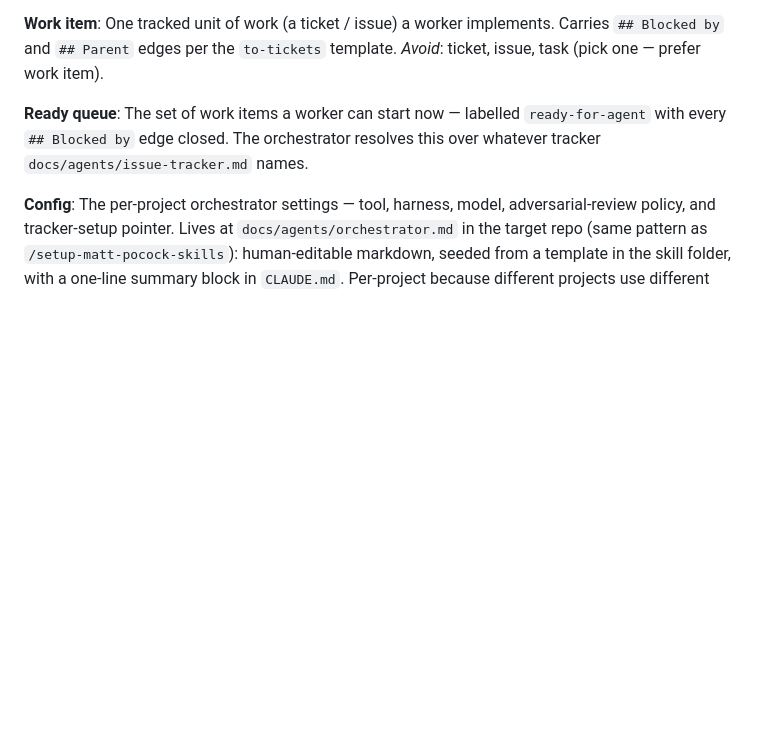
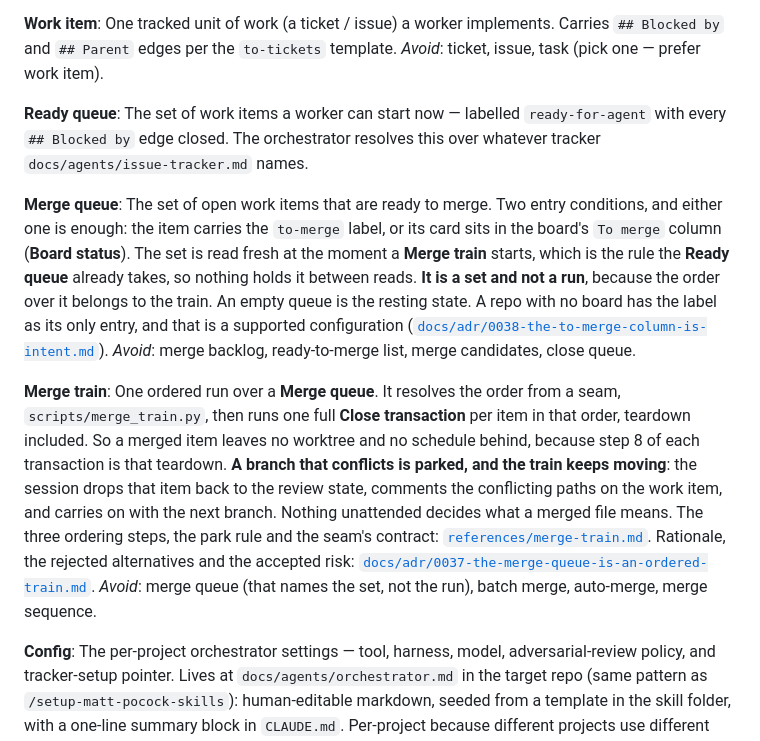
Before and after one commit to wagnersza/orchestrator-skills, a Markdown page: orchestrator/CONTEXT.md, the part around the change. GitHub-like rendering; blank space fills up the shorter version.

```diff
--- a/orchestrator/CONTEXT.md
+++ b/orchestrator/CONTEXT.md
@@ -210,6 +210,31 @@ _Avoid_: ticket, issue, task (pick one — prefer work item).
 **Ready queue**:
 The set of work items a worker can start now — labelled `ready-for-agent` with every `## Blocked by` edge closed. The orchestrator resolves this over whatever tracker `docs/agents/issue-tracker.md` names.
 
+**Merge queue**:
+The set of open work items that are ready to merge. Two entry conditions, and either one is
+enough: the item carries the `to-merge` label, or its card sits in the board's `To merge`
+column (**Board status**). The set is read fresh at the moment a **Merge train** starts,
+which is the rule the **Ready queue** already takes, so nothing holds it between reads.
+**It is a set and not a run**, because the order over it belongs to the train. An empty
+queue is the resting state. A repo with no board has the label as its only entry, and that
+is a supported configuration
+([`docs/adr/0038-the-to-merge-column-is-intent.md`](docs/adr/0038-the-to-merge-column-is-intent.md)).
+_Avoid_: merge backlog, ready-to-merge list, merge candidates, close queue.
+
+**Merge train**:
+One ordered run over a **Merge queue**. It resolves the order from a seam,
+`scripts/merge_train.py`, then runs one full **Close transaction** per item in that order,
+teardown included. So a merged item leaves no worktree and no schedule behind, because step
+8 of each transaction is that teardown. **A branch that conflicts is parked, and the train
+keeps moving**: the session drops that item back to the review state, comments the
+conflicting paths on the work item, and carries on with the next branch. Nothing unattended
+decides what a merged file means. The three ordering steps, the park rule and the seam's
+contract: [`references/merge-train.md`](references/merge-train.md). Rationale, the rejected
+alternatives and the accepted risk:
+[`docs/adr/0037-the-merge-queue-is-an-ordered-train.md`](docs/adr/0037-the-merge-queue-is-an-ordered-train.md).
+_Avoid_: merge queue (that names the set, not the run), batch merge, auto-merge, merge
+sequence.
+
 **Config**:
 The per-project orchestrator settings — tool, harness, model, adversarial-review policy, and tracker-setup pointer. Lives at `docs/agents/orchestrator.md` in the target repo (same pattern as `/setup-matt-pocock-skills`): human-editable markdown, seeded from a template in the skill folder, with a one-line summary block in `CLAUDE.md`. Per-project because different projects use different setups.
 
```
Also changed, not shown: orchestrator/references/merge-train.md (added, +55 -0 lines).
